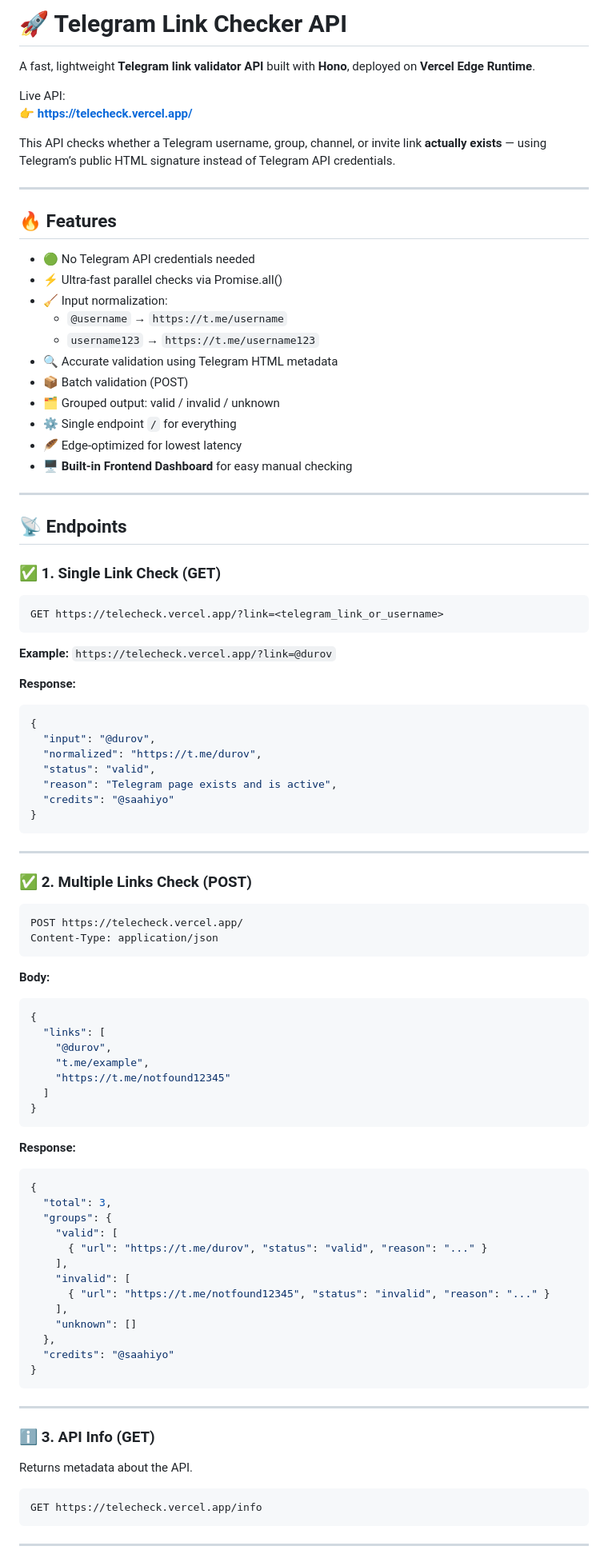
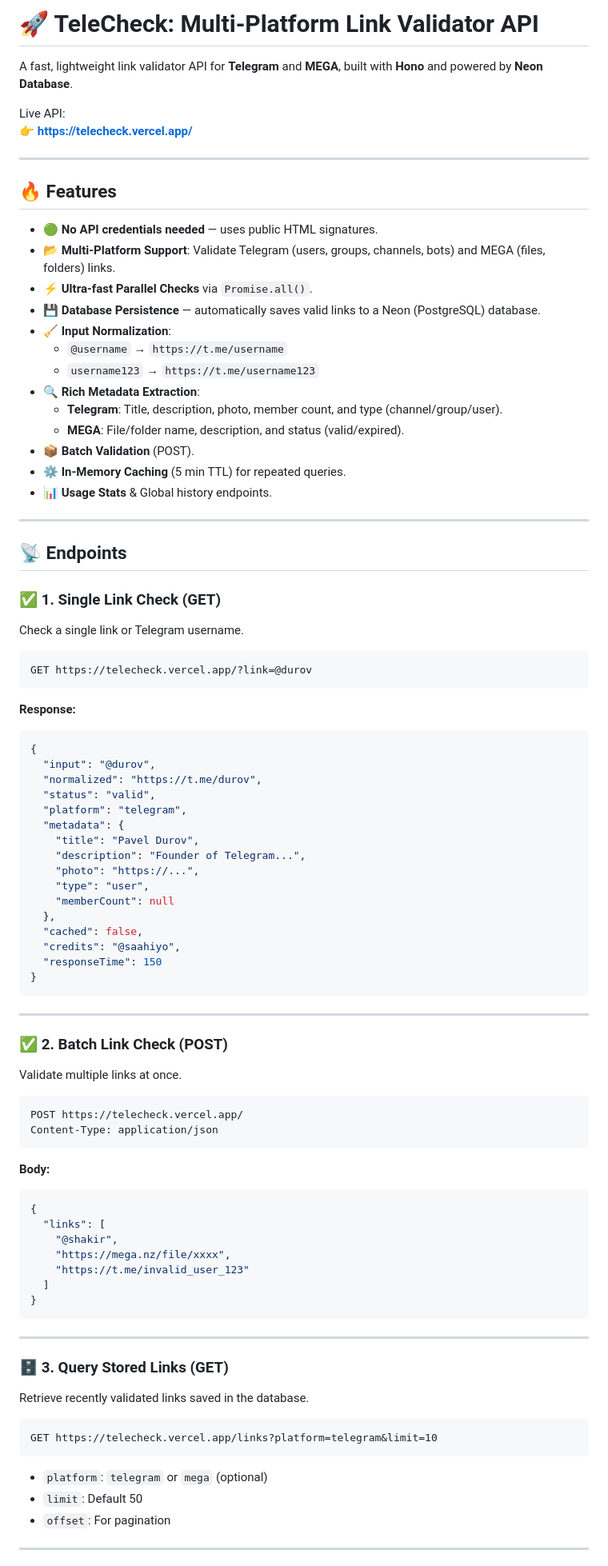
Before and after one commit to saahiyo/telecheck, a Markdown page: README.md, the part around one of its changes. Shown at 80% size. GitHub-like rendering.

Commit message:
docs: Update README to detail multi-platform (Telegram/MEGA) support, Neon DB integration, and expanded API features.

````diff
--- a/README.md
+++ b/README.md
@@ -1,40 +1,38 @@
-# 🚀 Telegram Link Checker API
+# 🚀 TeleCheck: Multi-Platform Link Validator API
 
-A fast, lightweight **Telegram link validator API** built with **Hono**, deployed on **Vercel Edge Runtime**.
+A fast, lightweight link validator API for **Telegram** and **MEGA**, built with **Hono** and powered by **Neon Database**.
 
 Live API:
 👉 **https://telecheck.vercel.app/**
-
-This API checks whether a Telegram username, group, channel, or invite link **actually exists** — using Telegram’s public HTML signature instead of Telegram API credentials.
 
 ---
 
 ## 🔥 Features
 
-- 🟢 No Telegram API credentials needed
-- ⚡ Ultra-fast parallel checks via Promise.all()
-- 🧹 Input normalization:
+- 🟢 **No API credentials needed** — uses public HTML signatures.
+- 📂 **Multi-Platform Support**: Validate Telegram (users, groups, channels, bots) and MEGA (files, folders) links.
+- ⚡ **Ultra-fast Parallel Checks** via `Promise.all()`.
+- 💾 **Database Persistence** — automatically saves valid links to a Neon (PostgreSQL) database.
+- 🧹 **Input Normalization**:
   - `@username` → `https://t.me/username`
   - `username123` → `https://t.me/username123`
-- 🔍 Accurate validation using Telegram HTML metadata
-- 📦 Batch validation (POST)
-- 🗂 Grouped output: valid / invalid / unknown
-- ⚙️ Single endpoint `/` for everything
-- 🪶 Edge-optimized for lowest latency
-- 🖥️ **Built-in Frontend Dashboard** for easy manual checking
+- 🔍 **Rich Metadata Extraction**:
+  - **Telegram**: Title, description, photo, member count, and type (channel/group/user).
+  - **MEGA**: File/folder name, description, and status (valid/expired).
+- 📦 **Batch Validation** (POST).
+- ⚙️ **In-Memory Caching** (5 min TTL) for repeated queries.
+- 📊 **Usage Stats** & Global history endpoints.
 
 ---
 
 ## 📡 Endpoints
 
 ### ✅ 1. **Single Link Check** (GET)
+Check a single link or Telegram username.
 
 ```http
-GET https://telecheck.vercel.app/?link=<telegram_link_or_username>
+GET https://telecheck.vercel.app/?link=@durov
 ```
-
-**Example:**
-`https://telecheck.vercel.app/?link=@durov`
 
 **Response:**
 ```json
@@ -42,14 +40,24 @@ GET https://telecheck.vercel.app/?link=<telegram_link_or_username>
   "input": "@durov",
   "normalized": "https://t.me/durov",
   "status": "valid",
-  "reason": "Telegram page exists and is active",
-  "credits": "@saahiyo"
+  "platform": "telegram",
+  "metadata": {
+    "title": "Pavel Durov",
+    "description": "Founder of Telegram...",
+    "photo": "https://...",
+    "type": "user",
+    "memberCount": null
+  },
+  "cached": false,
+  "credits": "@saahiyo",
+  "responseTime": 150
 }
 ```
 
 ---
 
-### ✅ 2. **Multiple Links Check** (POST)
+### ✅ 2. **Batch Link Check** (POST)
+Validate multiple links at once.
 
 ```http
 POST https://telecheck.vercel.app/
@@ -60,39 +68,25 @@ Content-Type: application/json
 ```json
 {
   "links": [
-    "@durov",
-    "t.me/example",
-    "https://t.me/notfound12345"
+    "@shakir",
+    "https://mega.nz/file/xxxx",
+    "https://t.me/invalid_user_123"
   ]
-}
-```
-
-**Response:**
-```json
-{
-  "total": 3,
-  "groups": {
-    "valid": [
-      { "url": "https://t.me/durov", "status": "valid", "reason": "..." }
-    ],
-    "invalid": [
-      { "url": "https://t.me/notfound12345", "status": "invalid", "reason": "..." }
-    ],
-    "unknown": []
-  },
-  "credits": "@saahiyo"
 }
 ```
 
 ---
 
-### ℹ️ 3. **API Info** (GET)
-
-Returns metadata about the API.
+### 🗄️ 3. **Query Stored Links** (GET)
+Retrieve recently validated links saved in the database.
 
 ```http
-GET https://telecheck.vercel.app/info
+GET https://telecheck.vercel.app/links?platform=telegram&limit=10
 ```
+
+- `platform`: `telegram` or `mega` (optional)
+- `limit`: Default 50
+- `offset`: For pagination
 
 ---
 
````
Also changed, not shown: other parts of README.md (+29 -70 lines).
